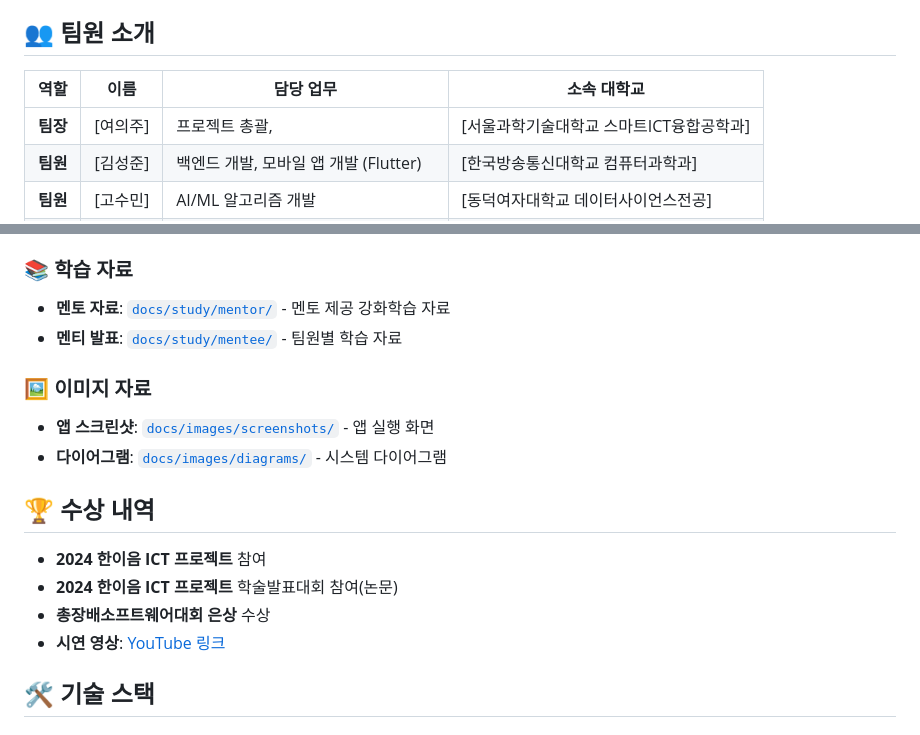
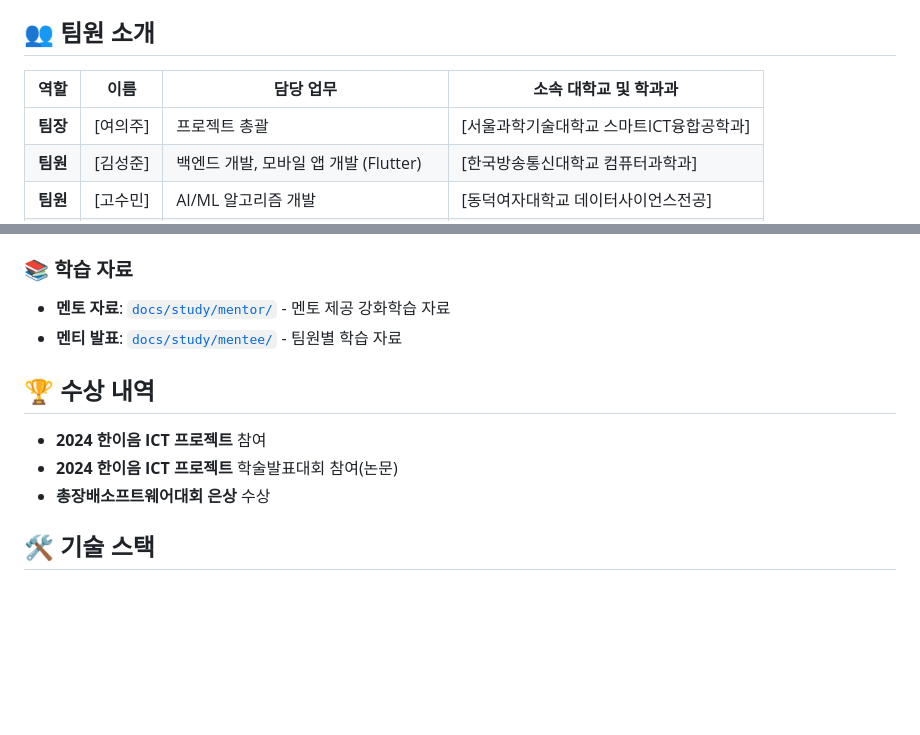
Before and after one commit to EazyNick/stock_auto_trader, a Markdown page: README.md, 2 parts joined by grey strips. Drawn GitHub-style; blank space fills up the shorter version.

```diff
--- a/README.md
+++ b/README.md
@@ -6,9 +6,9 @@ Flutter를 활용한 주식 투자 정보 제공 및 AI 자동매매 시스템
 
 ## 👥 팀원 소개
 
-| 역할     | 이름     | 담당 업무                              | 소속 대학교                              |
+| 역할     | 이름     | 담당 업무                              | 소속 대학교 및 학과과                    |
 | -------- | -------- | -------------------------------------- | ---------------------------------------- |
-| **팀장** | [여의주] | 프로젝트 총괄,                         | [서울과학기술대학교 스마트ICT융합공학과] |
+| **팀장** | [여의주] | 프로젝트 총괄                          | [서울과학기술대학교 스마트ICT융합공학과] |
 | **팀원** | [김성준] | 백엔드 개발, 모바일 앱 개발 (Flutter)  | [한국방송통신대학교 컴퓨터과학과]        |
 | **팀원** | [고수민] | AI/ML 알고리즘 개발                    | [동덕여자대학교 데이터사이언스전공]      |
 | **팀원** | [최민경] | UI/UX 디자인, 모바일 앱 개발 (Flutter) | [서울여자대학교 경제학과과]              |
@@ -43,17 +43,11 @@ Flutter를 활용한 주식 투자 정보 제공 및 AI 자동매매 시스템
 - **멘토 자료**: [`docs/study/mentor/`](docs/study/mentor/) - 멘토 제공 강화학습 자료
 - **멘티 발표**: [`docs/study/mentee/`](docs/study/mentee/) - 팀원별 학습 자료
 
-### 🖼 이미지 자료
-
-- **앱 스크린샷**: [`docs/images/screenshots/`](docs/images/screenshots/) - 앱 실행 화면
-- **다이어그램**: [`docs/images/diagrams/`](docs/images/diagrams/) - 시스템 다이어그램
-
 ## 🏆 수상 내역
 
 - **2024 한이음 ICT 프로젝트** 참여
 - **2024 한이음 ICT 프로젝트** 학술발표대회 참여(논문)
 - **총장배소프트웨어대회 은상** 수상
-- **시연 영상**: [YouTube 링크](https://www.youtube.com/watch?v=ztcIzkfpueM)
 
 ## 🛠 기술 스택
 
```
